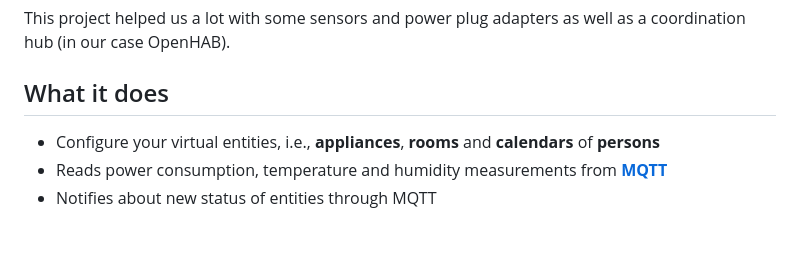
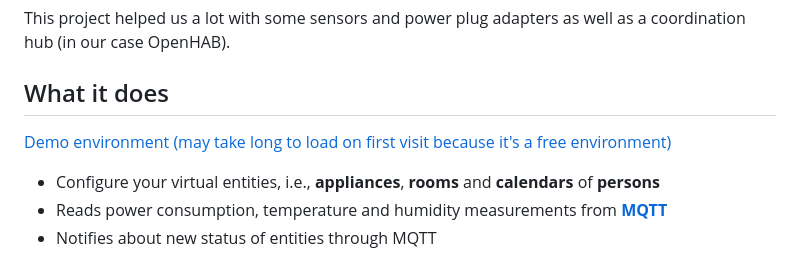
Before and after one commit to steineggerroland/VirtualEntities, a Markdown page: README.md, the part around the change. Drawn GitHub-style; blank space fills up the shorter version.

Commit message:
Links demo environment

```diff
--- a/README.md
+++ b/README.md
@@ -18,6 +18,8 @@ Is the humidity too high and we need to air the rooms?
 This project helped us a lot with some sensors and power plug adapters as well as a coordination hub (in our case OpenHAB).
 
 ## What it does
+
+[Demo environment (may take long to load on first visit because it's a free environment)](https://virtualentities.onrender.com)
 
 * Configure your virtual entities, i.e., **appliances**, **rooms** and **calendars** of **persons**
 * Reads power consumption, temperature and humidity measurements from [**MQTT**](https://en.wikipedia.org/wiki/MQTT)
```
